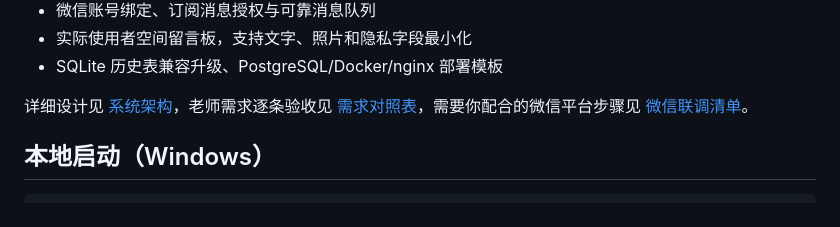
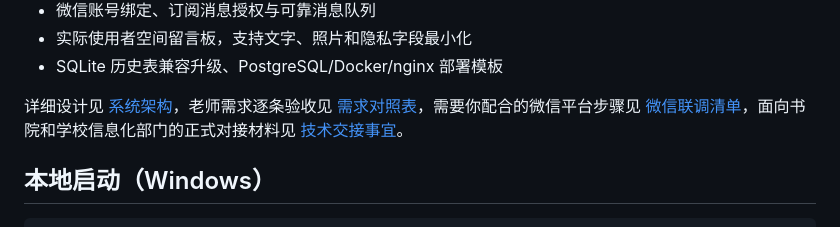
Before and after one commit to syann2788-arch/DUT-duxue-space-booking, a Markdown page: README.md, the part around the change. GitHub-like rendering.

```diff
--- a/README.md
+++ b/README.md
@@ -24,7 +24,7 @@
 - 实际使用者空间留言板，支持文字、照片和隐私字段最小化
 - SQLite 历史表兼容升级、PostgreSQL/Docker/nginx 部署模板
 
-详细设计见 [系统架构](docs/ARCHITECTURE.md)，老师需求逐条验收见 [需求对照表](docs/REQUIREMENTS_TRACEABILITY.md)，需要你配合的微信平台步骤见 [微信联调清单](docs/WECHAT_SETUP.md)。
+详细设计见 [系统架构](docs/ARCHITECTURE.md)，老师需求逐条验收见 [需求对照表](docs/REQUIREMENTS_TRACEABILITY.md)，需要你配合的微信平台步骤见 [微信联调清单](docs/WECHAT_SETUP.md)，面向书院和学校信息化部门的正式对接材料见 [技术交接事宜](docs/交接事宜.md)。
 
 ## 本地启动（Windows）
 
```
Also changed, not shown: docs/交接事宜.md (added, +342 -0 lines).
